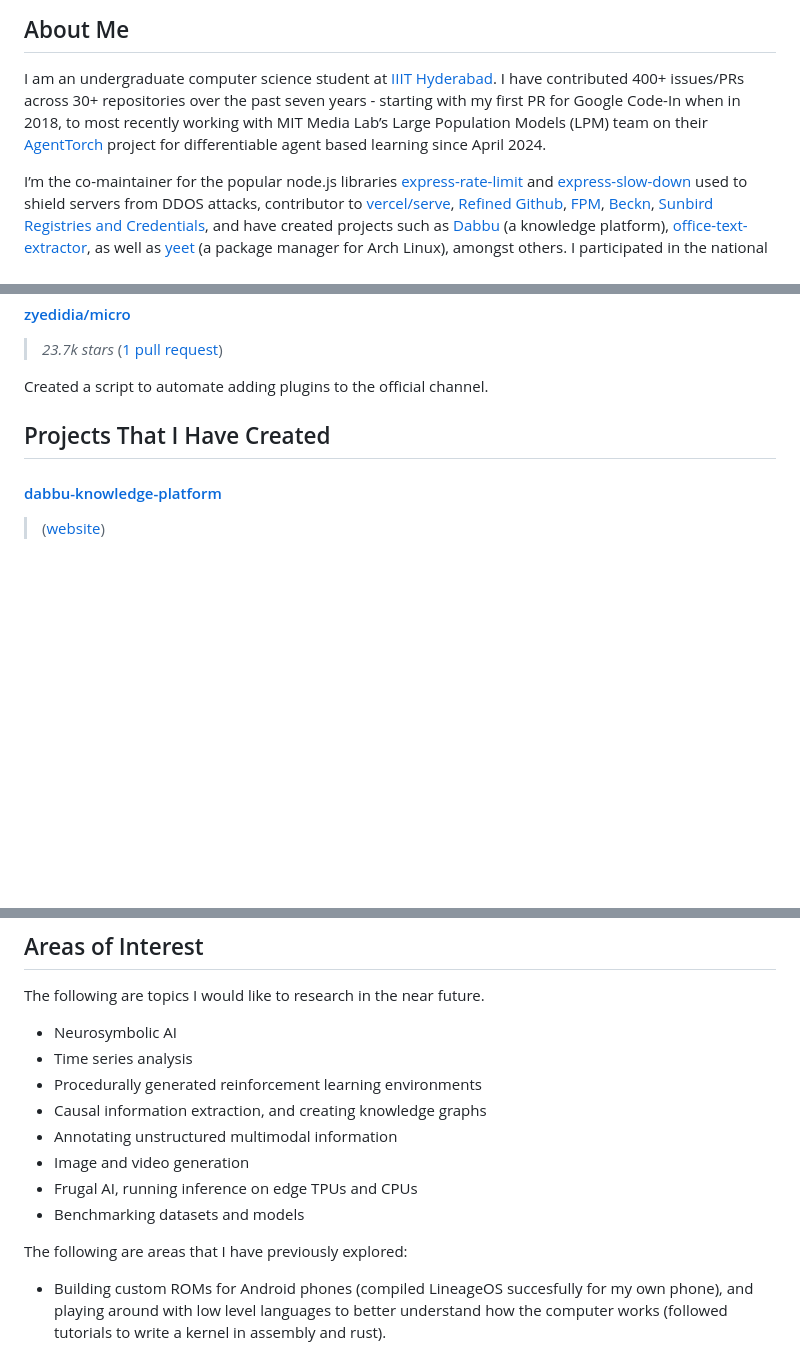
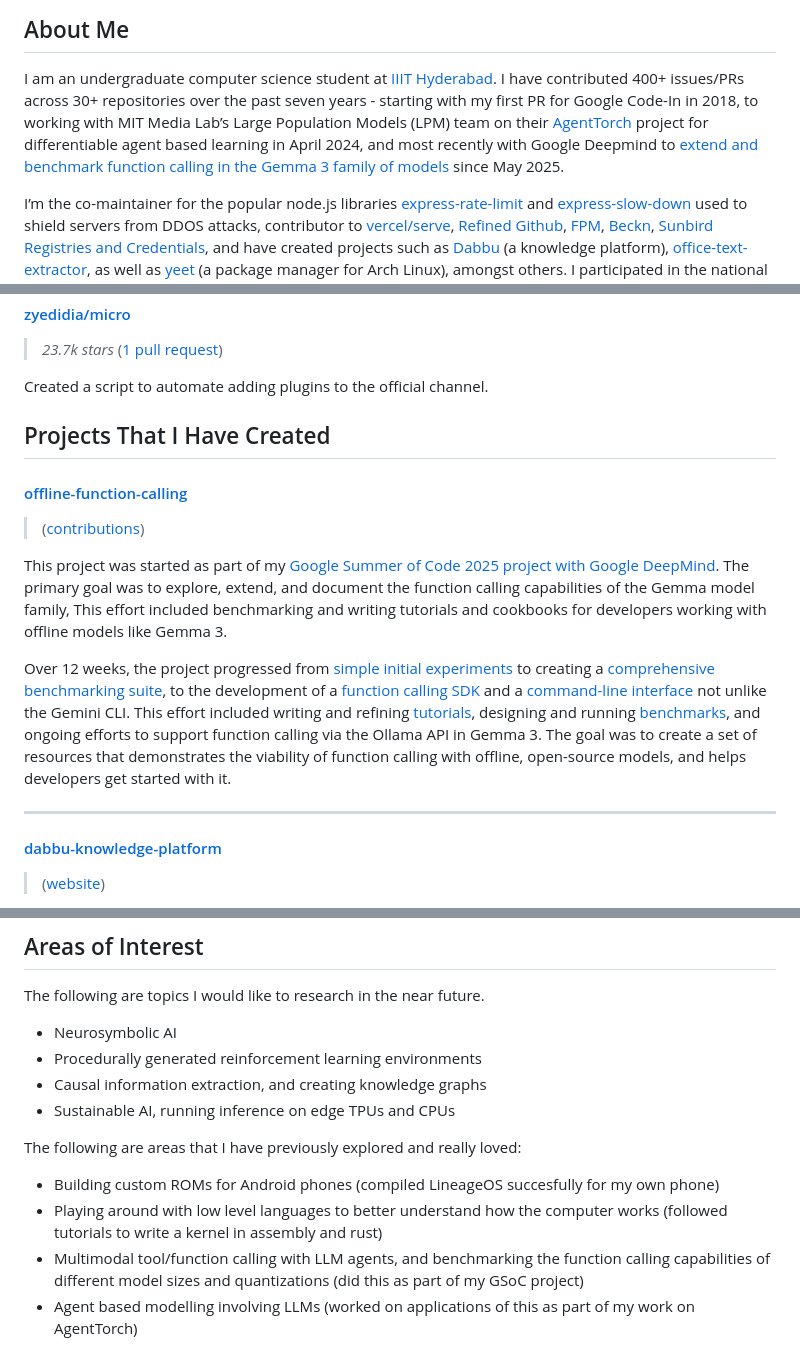
Before and after one commit to gamemaker1/gamemaker1, a Markdown page: readme.md, 3 parts joined by grey strips. Rendered like a GitHub page; blank space fills up the shorter version.

Commit message:
feat: update gsoc stuff

```diff
--- a/readme.md
+++ b/readme.md
@@ -5,10 +5,12 @@
 I am an undergraduate computer science student at
 [IIIT Hyderabad](https://www.iiit.ac.in). I have contributed 400+ issues/PRs
 across 30+ repositories over the past seven years - starting with my first PR
-for Google Code-In when in 2018, to most recently working with MIT Media Lab’s
-Large Population Models (LPM) team on their
-[AgentTorch](https://lpm.media.mit.edu/docs) project for differentiable agent
-based learning since April 2024.
+for Google Code-In in 2018, to working with MIT Media Lab’s Large Population
+Models (LPM) team on their [AgentTorch](https://lpm.media.mit.edu/docs) project
+for differentiable agent based learning in April 2024, and most recently with
+Google Deepmind to [extend and benchmark function calling in the Gemma 3 family
+of models](https://gamemaker1.github.io/projects/offline-function-calling)
+since May 2025.
 
 I’m the co-maintainer for the popular node.js libraries
 [express-rate-limit](#express-rate-limit) and
@@ -158,6 +160,31 @@ Created a script to automate adding plugins to the official channel.
 
 ## Projects That I Have Created
 
+#### [offline-function-calling](https://offline-function-calling.github.io)
+
+> ([contributions](./projects/offline-function-calling))
+
+This project was started as part of my [Google Summer of Code 2025 project with
+Google DeepMind](https://summerofcode.withgoogle.com/programs/2025/projects/rexKK7eu).
+The primary goal was to explore, extend, and document the function calling
+capabilities of the Gemma model family, This effort included benchmarking and
+writing tutorials and cookbooks for developers working with offline models like
+Gemma 3.
+
+Over 12 weeks, the project progressed from
+[simple initial experiments](https://github.com/gamemaker1/gemma3-function-calling-experiments)
+to creating a [comprehensive benchmarking suite](https://github.com/offline-function-calling/benchmarks),
+to the development of a [function calling SDK](https://github.com/offline-function-calling/sdk)
+and a [command-line interface](https://github.com/offline-function-calling/cli)
+not unlike the Gemini CLI. This effort included writing and refining
+[tutorials](https://github.com/offline-function-calling/sdk/tree/main/docs/learn),
+designing and running [benchmarks](https://github.com/offline-function-calling/benchmarks),
+and ongoing efforts to support function calling via the Ollama API in Gemma 3.
+The goal was to create a set of resources that demonstrates the viability of function
+calling with offline, open-source models, and helps developers get started with it.
+
+---
+
 #### [dabbu-knowledge-platform](https://github.com/dabbu-knowledge-platform/cli)
 
 > ([website](https://dabbu-knowledge-platform.github.io))
@@ -254,17 +281,18 @@ and my submission to Google Code-In in 2018.
 The following are topics I would like to research in the near future.
 
 - Neurosymbolic AI
-- Time series analysis
 - Procedurally generated reinforcement learning environments
 - Causal information extraction, and creating knowledge graphs
-- Annotating unstructured multimodal information
-- Image and video generation
-- Frugal AI, running inference on edge TPUs and CPUs
-- Benchmarking datasets and models
+- Sustainable AI, running inference on edge TPUs and CPUs
 
-The following are areas that I have previously explored:
+The following are areas that I have previously explored and really loved:
 
 - Building custom ROMs for Android phones (compiled LineageOS succesfully for my
-  own phone), and playing around with low level languages to better understand
-  how the computer works (followed tutorials to write a kernel in assembly and
-  rust).
+  own phone)
+- Playing around with low level languages to better understand how the computer
+  works (followed tutorials to write a kernel in assembly and rust)
+- Multimodal tool/function calling with LLM agents, and benchmarking the
+  function calling capabilities of different model sizes and quantizations (did
+  this as part of my GSoC project)
+- Agent based modelling involving LLMs (worked on applications of this as part
+  of my work on AgentTorch)
```
